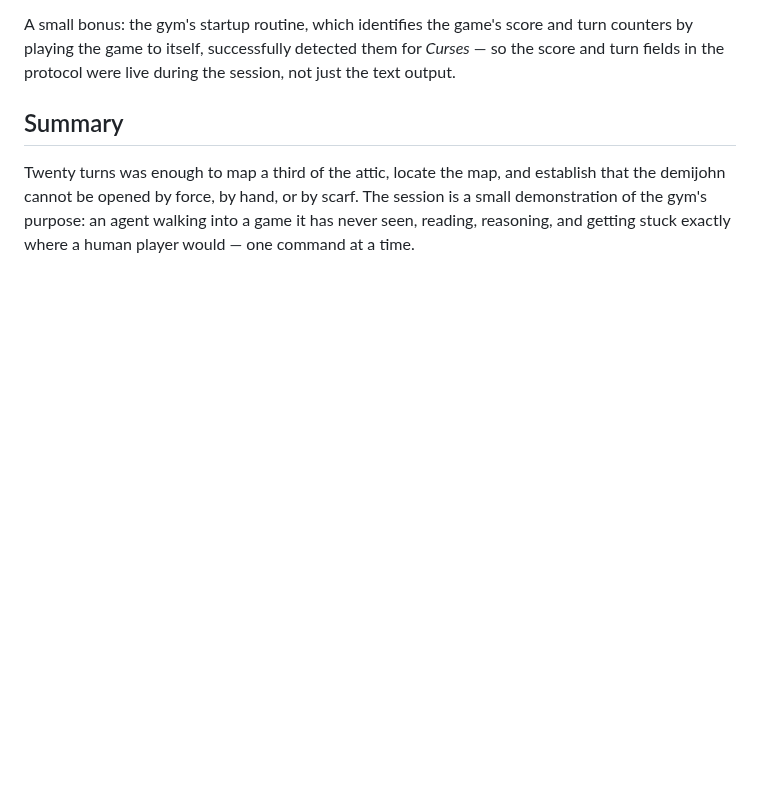
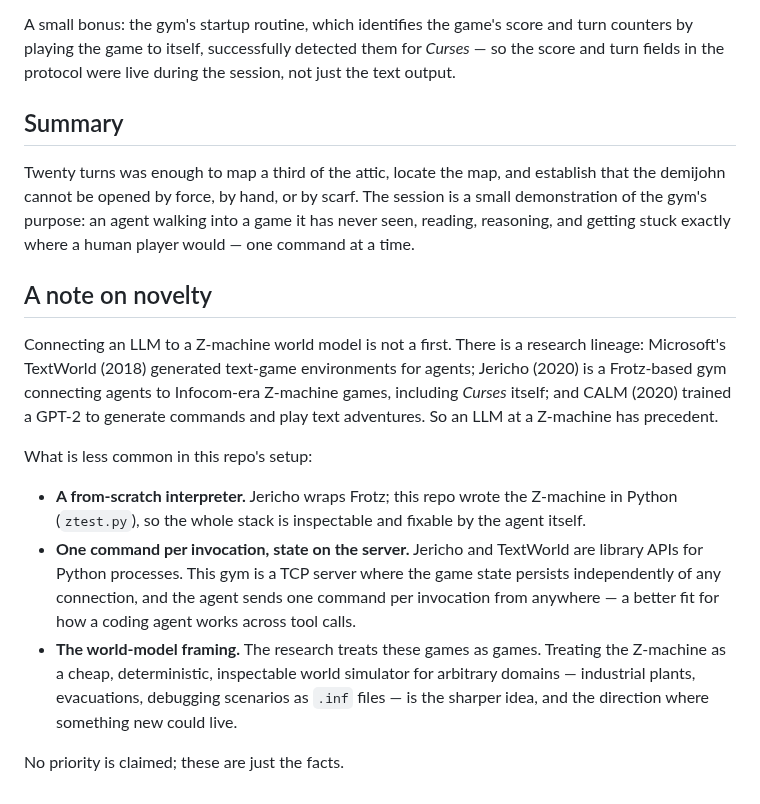
Before and after one commit to dagfinndybvig/inform, a Markdown page: autoplay/Report_Gym_Curses.md, the part around the change. GitHub-like rendering; blank space fills up the shorter version.

Commit message:
Report_Gym_Curses: add note on novelty and prior art
Records the research lineage (TextWorld, Jericho, CALM) and what is
genuinely less common in this repo's gym design. No priority claimed.

Generated by Mistral Vibe.
Co-Authored-By: Mistral Vibe <vibe@mistral.ai>

```diff
--- a/autoplay/Report_Gym_Curses.md
+++ b/autoplay/Report_Gym_Curses.md
@@ -145,3 +145,31 @@ or by scarf. The session is a small demonstration of the gym's
 purpose: an agent walking into a game it has never seen, reading,
 reasoning, and getting stuck exactly where a human player would —
 one command at a time.
+
+## A note on novelty
+
+Connecting an LLM to a Z-machine world model is not a first. There is
+a research lineage: Microsoft's TextWorld (2018) generated text-game
+environments for agents; Jericho (2020) is a Frotz-based gym connecting
+agents to Infocom-era Z-machine games, including *Curses* itself; and
+CALM (2020) trained a GPT-2 to generate commands and play text
+adventures. So an LLM at a Z-machine has precedent.
+
+What is less common in this repo's setup:
+
+- **A from-scratch interpreter.** Jericho wraps Frotz; this repo wrote
+  the Z-machine in Python (`ztest.py`), so the whole stack is
+  inspectable and fixable by the agent itself.
+- **One command per invocation, state on the server.** Jericho and
+  TextWorld are library APIs for Python processes. This gym is a TCP
+  server where the game state persists independently of any
+  connection, and the agent sends one command per invocation from
+  anywhere — a better fit for how a coding agent works across tool
+  calls.
+- **The world-model framing.** The research treats these games as
+  games. Treating the Z-machine as a cheap, deterministic, inspectable
+  world simulator for arbitrary domains — industrial plants,
+  evacuations, debugging scenarios as `.inf` files — is the sharper
+  idea, and the direction where something new could live.
+
+No priority is claimed; these are just the facts.
```
